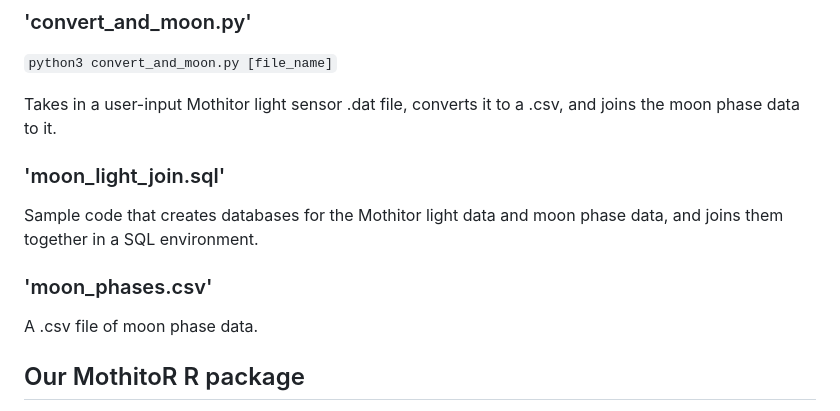
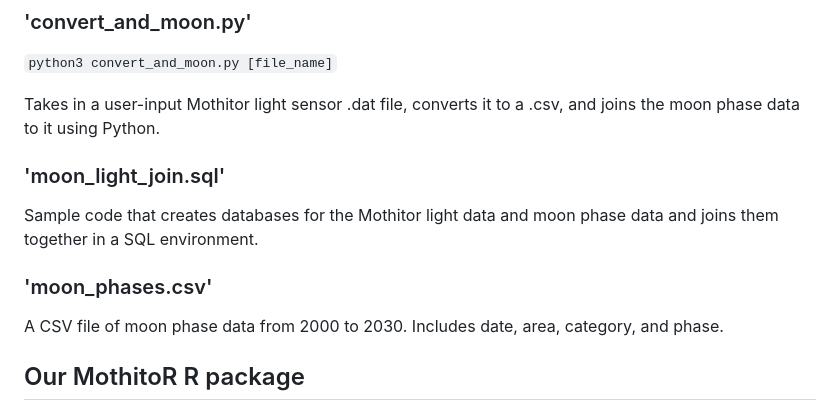
Before and after one commit to CDarling25/mothitor_light, a Markdown page: README.md, the part around the change. Rendered like a GitHub page.

Commit message:
Update README.md
Clarity of file explanations

```diff
--- a/README.md
+++ b/README.md
@@ -26,15 +26,15 @@ Takes in a user-input Mothitor light sensor .dat file and converts it to a .csv.
 
 `python3 convert_and_moon.py [file_name]`
 
-Takes in a user-input Mothitor light sensor .dat file, converts it to a .csv, and joins the moon phase data to it.
+Takes in a user-input Mothitor light sensor .dat file, converts it to a .csv, and joins the moon phase data to it using Python.
 
 ### 'moon_light_join.sql'
 
-Sample code that creates databases for the Mothitor light data and moon phase data, and joins them together in a SQL environment.
+Sample code that creates databases for the Mothitor light data and moon phase data and joins them together in a SQL environment.
 
 ### 'moon_phases.csv'
 
-A .csv file of moon phase data.
+A CSV file of moon phase data from 2000 to 2030. Includes date, area, category, and phase.
 
 ## Our MothitoR R package
 
```
